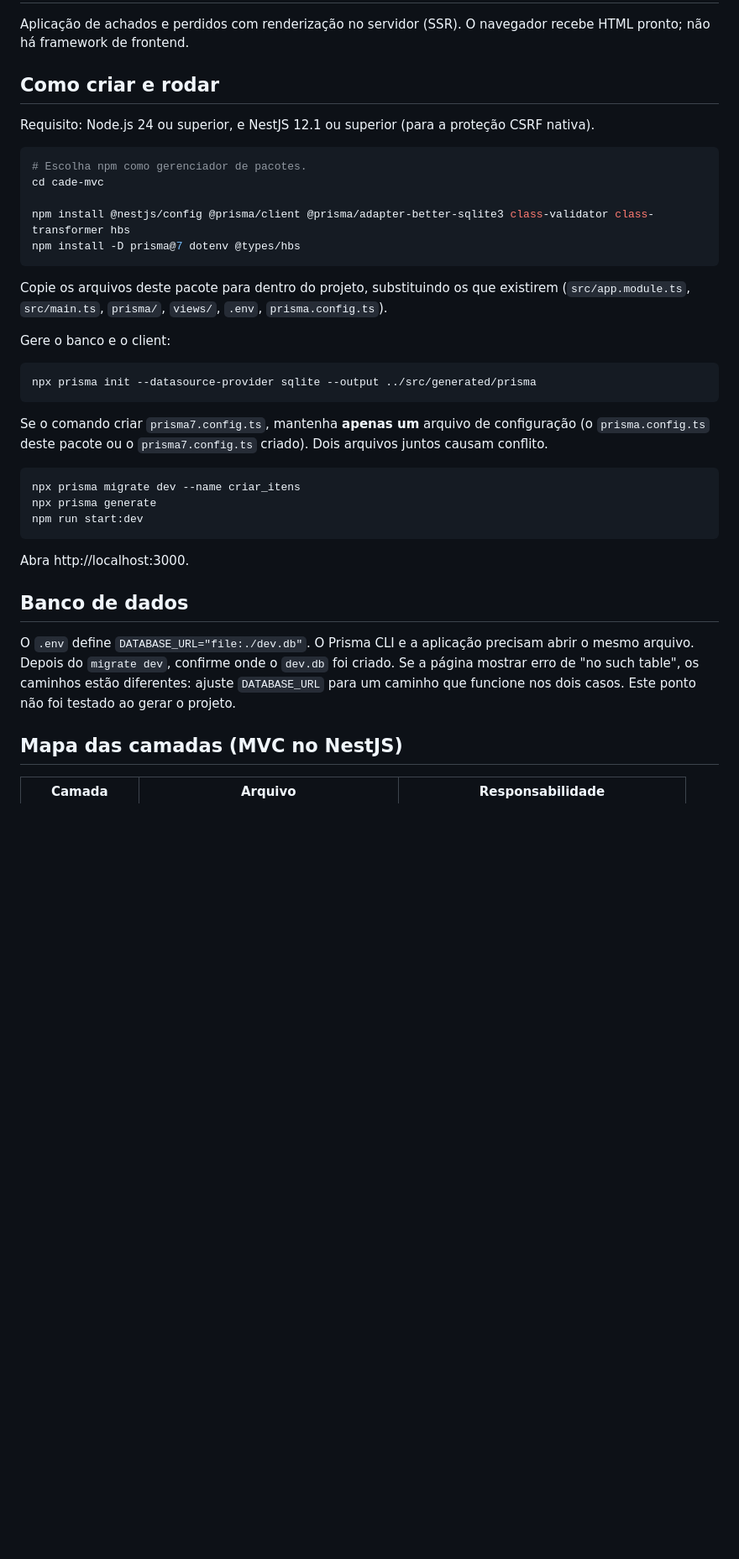
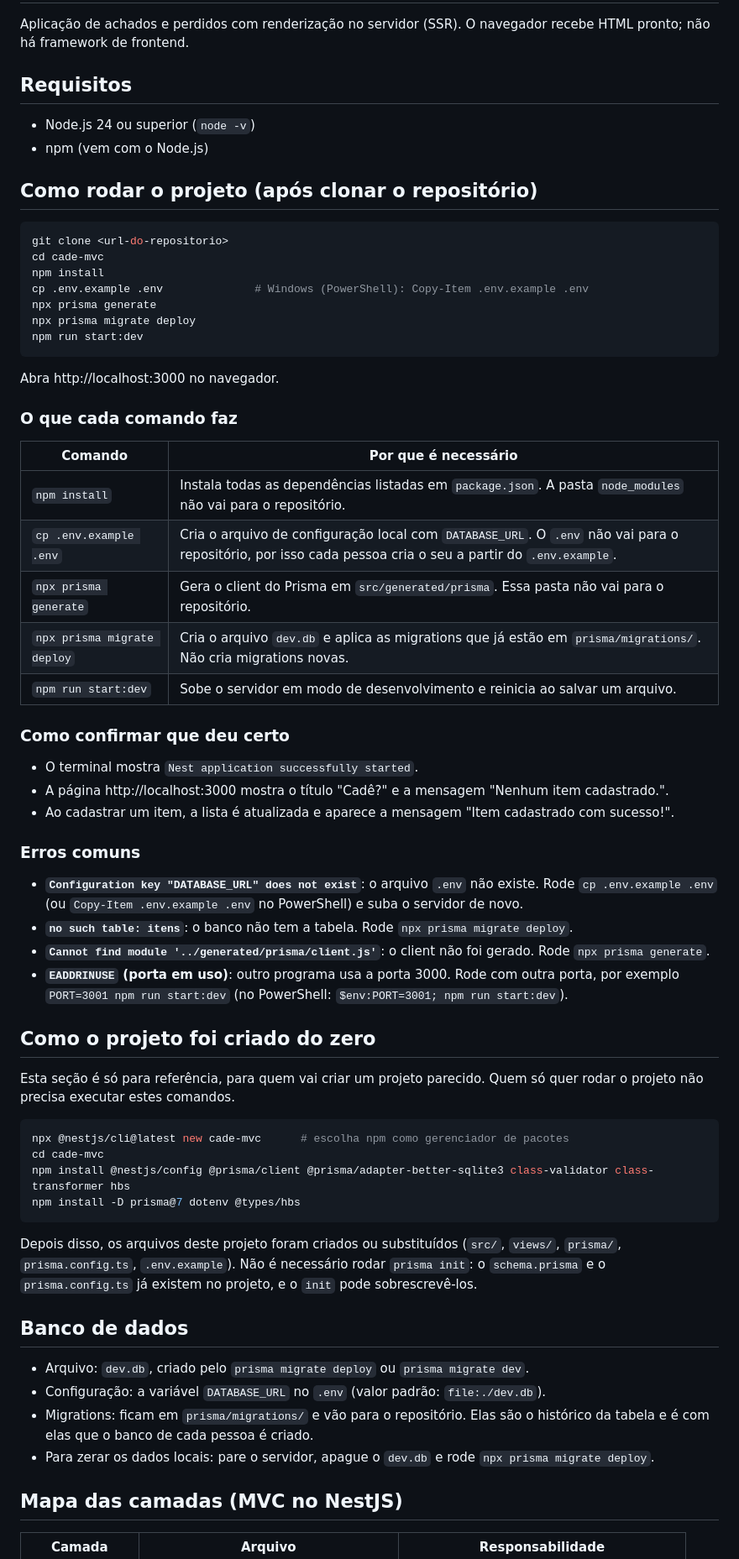
Before and after one commit to HugoOliveira72/Escondidinhos, a Markdown page: README.md, the part around one of its changes. Shown at 84% size. GitHub-like rendering; blank space fills up the shorter version.

Commit message:
Update, read me, como rodar o projeto

````diff
--- a/README.md
+++ b/README.md
@@ -3,43 +3,71 @@
 Aplicação de achados e perdidos com renderização no servidor (SSR).
 O navegador recebe HTML pronto; não há framework de frontend.
 
-## Como criar e rodar
+## Requisitos
 
-Requisito: Node.js 24 ou superior, e NestJS 12.1 ou superior (para a proteção CSRF nativa).
+- Node.js 24 ou superior (`node -v`)
+- npm (vem com o Node.js)
+
+## Como rodar o projeto (após clonar o repositório)
 
 ```bash
-# Escolha npm como gerenciador de pacotes.
+git clone <url-do-repositorio>
 cd cade-mvc
+npm install
+cp .env.example .env              # Windows (PowerShell): Copy-Item .env.example .env
+npx prisma generate
+npx prisma migrate deploy
+npm run start:dev
+```
 
+Abra http://localhost:3000 no navegador.
+
+### O que cada comando faz
+
+| Comando | Por que é necessário |
+|---|---|
+| `npm install` | Instala todas as dependências listadas em `package.json`. A pasta `node_modules` não vai para o repositório. |
+| `cp .env.example .env` | Cria o arquivo de configuração local com `DATABASE_URL`. O `.env` não vai para o repositório, por isso cada pessoa cria o seu a partir do `.env.example`. |
+| `npx prisma generate` | Gera o client do Prisma em `src/generated/prisma`. Essa pasta não vai para o repositório. |
+| `npx prisma migrate deploy` | Cria o arquivo `dev.db` e aplica as migrations que já estão em `prisma/migrations/`. Não cria migrations novas. |
+| `npm run start:dev` | Sobe o servidor em modo de desenvolvimento e reinicia ao salvar um arquivo. |
+
+### Como confirmar que deu certo
+
+- O terminal mostra `Nest application successfully started`.
+- A página http://localhost:3000 mostra o título "Cadê?" e a mensagem "Nenhum item cadastrado.".
+- Ao cadastrar um item, a lista é atualizada e aparece a mensagem "Item cadastrado com sucesso!".
+
+### Erros comuns
+
+- **`Configuration key "DATABASE_URL" does not exist`**: o arquivo `.env` não existe. Rode `cp .env.example .env` (ou `Copy-Item .env.example .env` no PowerShell) e suba o servidor de novo.
+- **`no such table: itens`**: o banco não tem a tabela. Rode `npx prisma migrate deploy`.
+- **`Cannot find module '../generated/prisma/client.js'`**: o client não foi gerado. Rode `npx prisma generate`.
+- **`EADDRINUSE` (porta em uso)**: outro programa usa a porta 3000. Rode com outra porta, por exemplo `PORT=3001 npm run start:dev` (no PowerShell: `$env:PORT=3001; npm run start:dev`).
+
+## Como o projeto foi criado do zero
+
+Esta seção é só para referência, para quem vai criar um projeto parecido. Quem só quer
+rodar o projeto não precisa executar estes comandos.
+
+```bash
+npx @nestjs/cli@latest new cade-mvc      # escolha npm como gerenciador de pacotes
+cd cade-mvc
 npm install @nestjs/config @prisma/client @prisma/adapter-better-sqlite3 class-validator class-transformer hbs
 npm install -D prisma@7 dotenv @types/hbs
 ```
 
-Copie os arquivos deste pacote para dentro do projeto, substituindo os que existirem
-(`src/app.module.ts`, `src/main.ts`, `prisma/`, `views/`, `.env`, `prisma.config.ts`).
-
-Gere o banco e o client:
-
-```bash
-npx prisma init --datasource-provider sqlite --output ../src/generated/prisma
-```
-Se o comando criar `prisma7.config.ts`, mantenha **apenas um** arquivo de configuração
-(o `prisma.config.ts` deste pacote ou o `prisma7.config.ts` criado). Dois arquivos juntos causam conflito.
-
-```bash
-npx prisma migrate dev --name criar_itens
-npx prisma generate
-npm run start:dev
-```
-
-Abra http://localhost:3000.
+Depois disso, os arquivos deste projeto foram criados ou substituídos (`src/`, `views/`,
+`prisma/`, `prisma.config.ts`, `.env.example`). Não é necessário rodar `prisma init`: o
+`schema.prisma` e o `prisma.config.ts` já existem no projeto, e o `init` pode sobrescrevê-los.
 
 ## Banco de dados
 
-O `.env` define `DATABASE_URL="file:./dev.db"`. O Prisma CLI e a aplicação precisam abrir
-o mesmo arquivo. Depois do `migrate dev`, confirme onde o `dev.db` foi criado. Se a página mostrar
-erro de "no such table", os caminhos estão diferentes: ajuste `DATABASE_URL` para um caminho
-que funcione nos dois casos. Este ponto não foi testado ao gerar o projeto.
+- Arquivo: `dev.db`, criado pelo `prisma migrate deploy` ou `prisma migrate dev`.
+- Configuração: a variável `DATABASE_URL` no `.env` (valor padrão: `file:./dev.db`).
+- Migrations: ficam em `prisma/migrations/` e vão para o repositório. Elas são o histórico
+  da tabela e é com elas que o banco de cada pessoa é criado.
+- Para zerar os dados locais: pare o servidor, apague o `dev.db` e rode `npx prisma migrate deploy`.
 
 ## Mapa das camadas (MVC no NestJS)
 
````
Also changed, not shown: other parts of README.md (+23 -14 lines).
